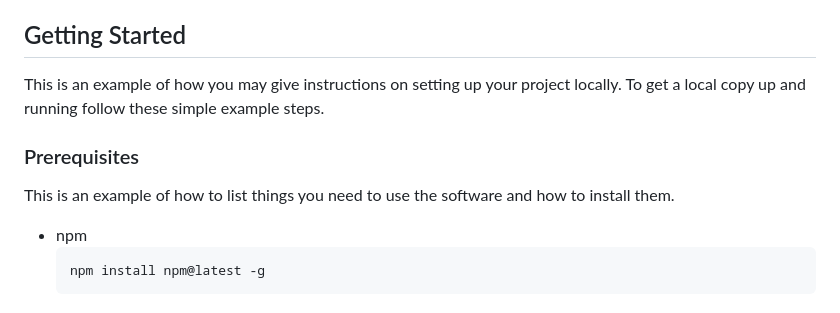
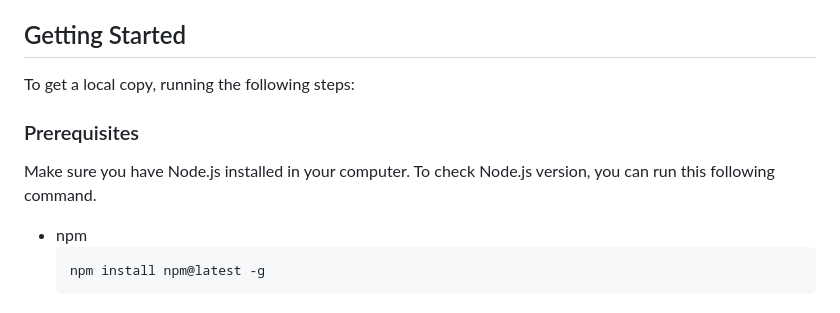
Before and after one commit to dendraap/revity, a Markdown page: README.md, the part around the change. Drawn GitHub-style.

Commit message:
readme modification

````diff
--- a/README.md
+++ b/README.md
@@ -71,12 +71,11 @@ And also our lecturer:
 <!-- GETTING STARTED -->
 ## Getting Started
 
-This is an example of how you may give instructions on setting up your project locally.
-To get a local copy up and running follow these simple example steps.
+To get a local copy, running the following steps:
 
 ### Prerequisites
 
-This is an example of how to list things you need to use the software and how to install them.
+Make sure you have Node.js installed in your computer. To check Node.js version, you can run this following command.
 * npm
   ```sh
   npm install npm@latest -g
````
